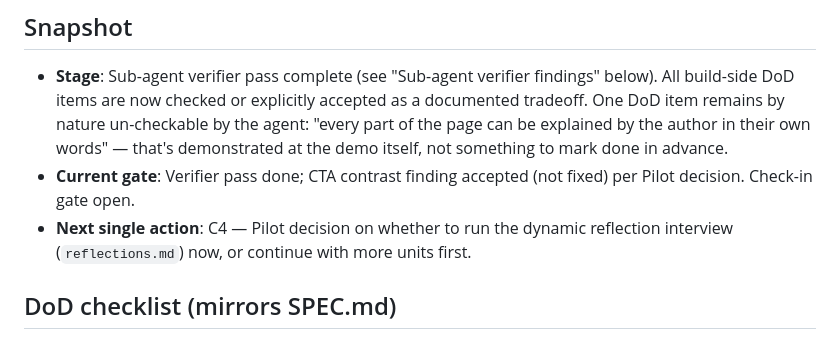
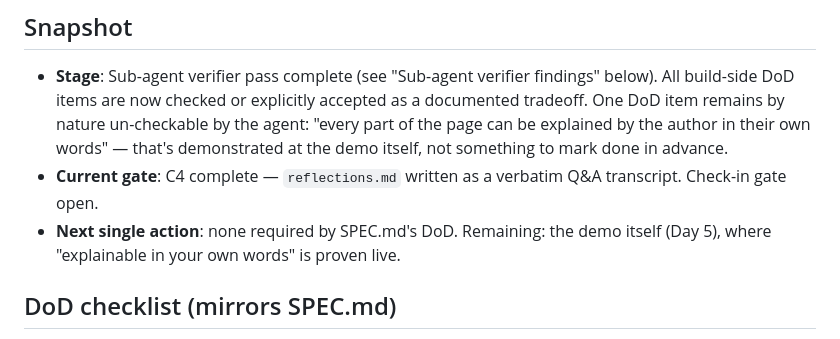
Before and after one commit to ClayClimate-AI/next-chapter-onepager, a Markdown page: progress.md, the part around the change. Rendered like a GitHub page.

```diff
--- a/progress.md
+++ b/progress.md
@@ -12,11 +12,11 @@
   by nature un-checkable by the agent: "every part of the page can be
   explained by the author in their own words" — that's demonstrated at
   the demo itself, not something to mark done in advance.
-- **Current gate**: Verifier pass done; CTA contrast finding accepted
-  (not fixed) per Pilot decision. Check-in gate open.
-- **Next single action**: C4 — Pilot decision on whether to run the
-  dynamic reflection interview (`reflections.md`) now, or continue
-  with more units first.
+- **Current gate**: C4 complete — `reflections.md` written as a
+  verbatim Q&A transcript. Check-in gate open.
+- **Next single action**: none required by SPEC.md's DoD. Remaining:
+  the demo itself (Day 5), where "explainable in your own words" is
+  proven live.
 
 ## DoD checklist (mirrors SPEC.md)
 
```
Also changed, not shown: PROMPT_LOG.md (+16 -0 lines), reflections.md (added, +23 -0 lines).
